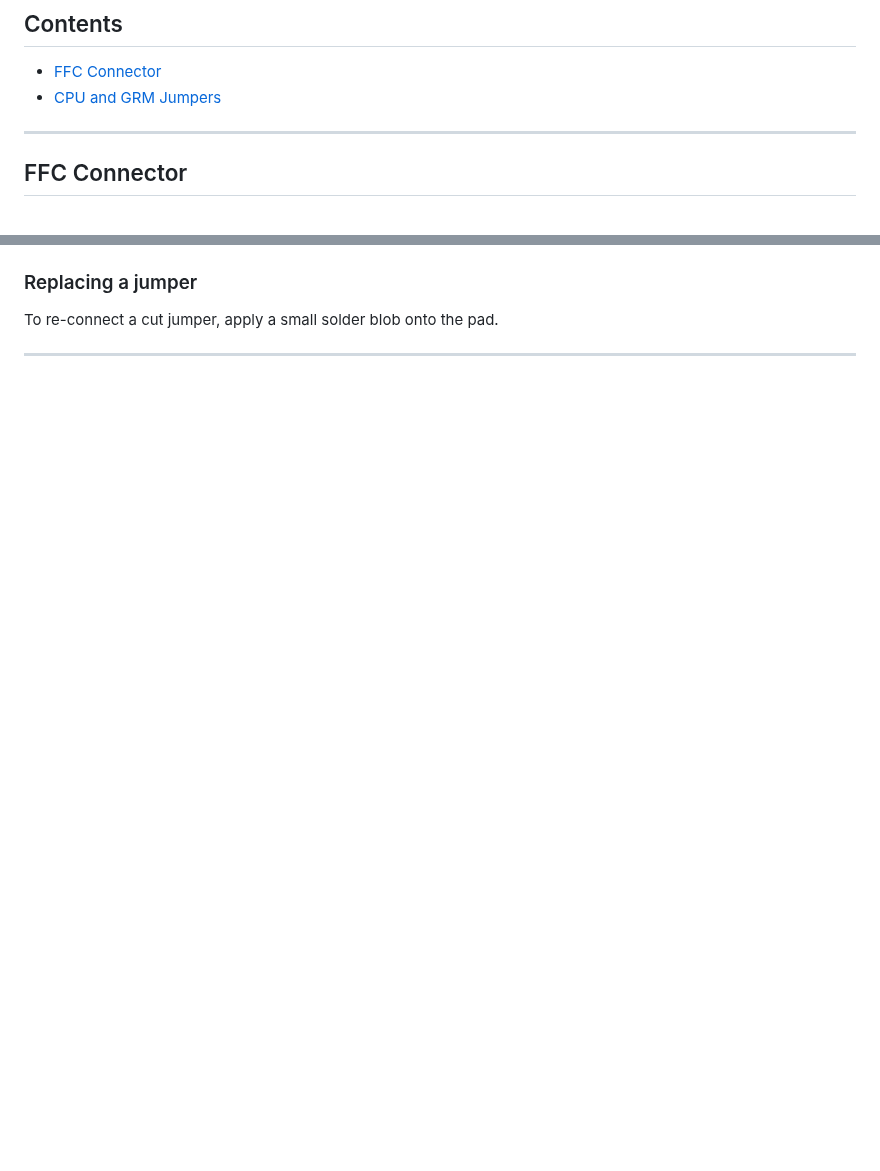
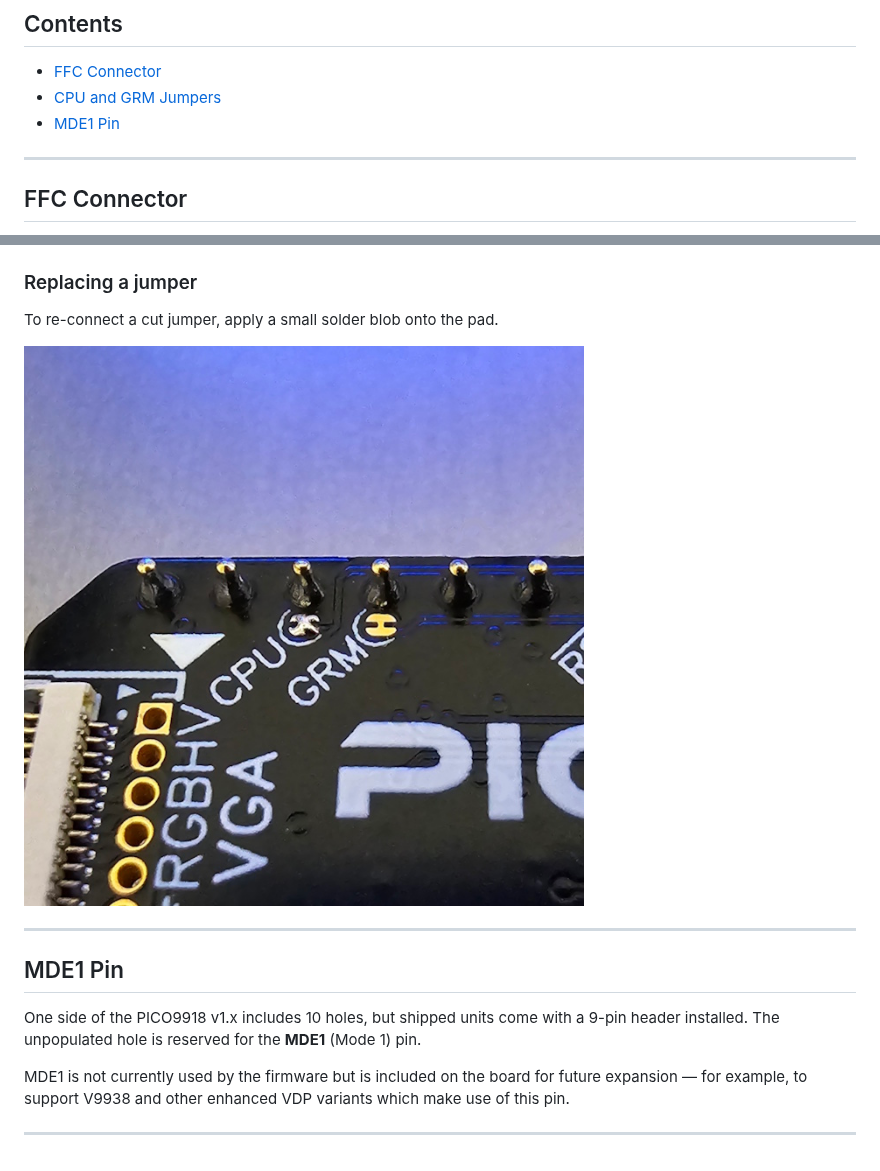
Before and after one commit to visrealm/pico9918, a Markdown page: docs/README.md, 2 parts joined by grey strips. Rendered like a GitHub page; pictures changed too: docs/img/jumpers_3.jpg (added); blank space fills up the shorter version.

Commit message:
added MDE1 and  solder jumper doc

```diff
--- a/docs/README.md
+++ b/docs/README.md
@@ -6,6 +6,7 @@
 
 * [FFC Connector](#ffc-connector)
 * [CPU and GRM Jumpers](#cpu-and-grm-jumper)
+* [MDE1 Pin](#mde1-pin)
 
 ---
 
@@ -62,4 +63,14 @@ Apply firm pressure to cut through the trace. Use a multimeter to confirm the ju
 
 To re-connect a cut jumper, apply a small solder blob onto the pad.
 
+![Replaced jumper](img/jumpers_3.jpg)
+
 ---
+
+## MDE1 Pin
+
+One side of the PICO9918 v1.x includes 10 holes, but shipped units come with a 9-pin header installed. The unpopulated hole is reserved for the **MDE1** (Mode 1) pin.
+
+MDE1 is not currently used by the firmware but is included on the board for future expansion — for example, to support V9938 and other enhanced VDP variants which make use of this pin.
+
+---
```
Also changed, not shown: other parts of docs/README.md (+8 -8 lines), README.md (+1 -0 lines).
